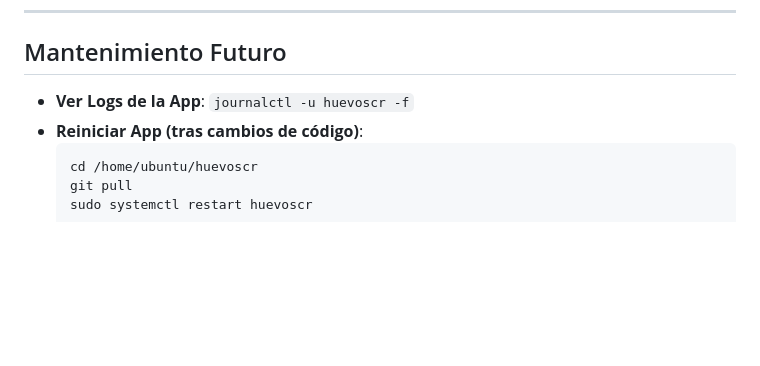
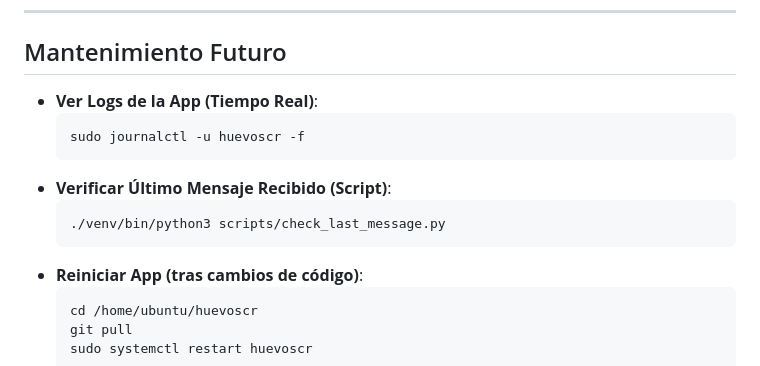
Before and after one commit to gSoto23/huevoscr, a Markdown page: README_DEPLOY.md, the part around the change. GitHub-like rendering; blank space fills up the shorter version.

Commit message:
FIx REad

````diff
--- a/README_DEPLOY.md
+++ b/README_DEPLOY.md
@@ -178,7 +178,14 @@ La arquitectura ahora utiliza Python como intermediario:
 
 ## Mantenimiento Futuro
 
-*   **Ver Logs de la App**: `journalctl -u huevoscr -f`
+*   **Ver Logs de la App (Tiempo Real)**:
+    ```bash
+    sudo journalctl -u huevoscr -f
+    ```
+*   **Verificar Último Mensaje Recibido (Script)**:
+    ```bash
+    ./venv/bin/python3 scripts/check_last_message.py
+    ```
 *   **Reiniciar App (tras cambios de código)**:
     ```bash
     cd /home/ubuntu/huevoscr
````
